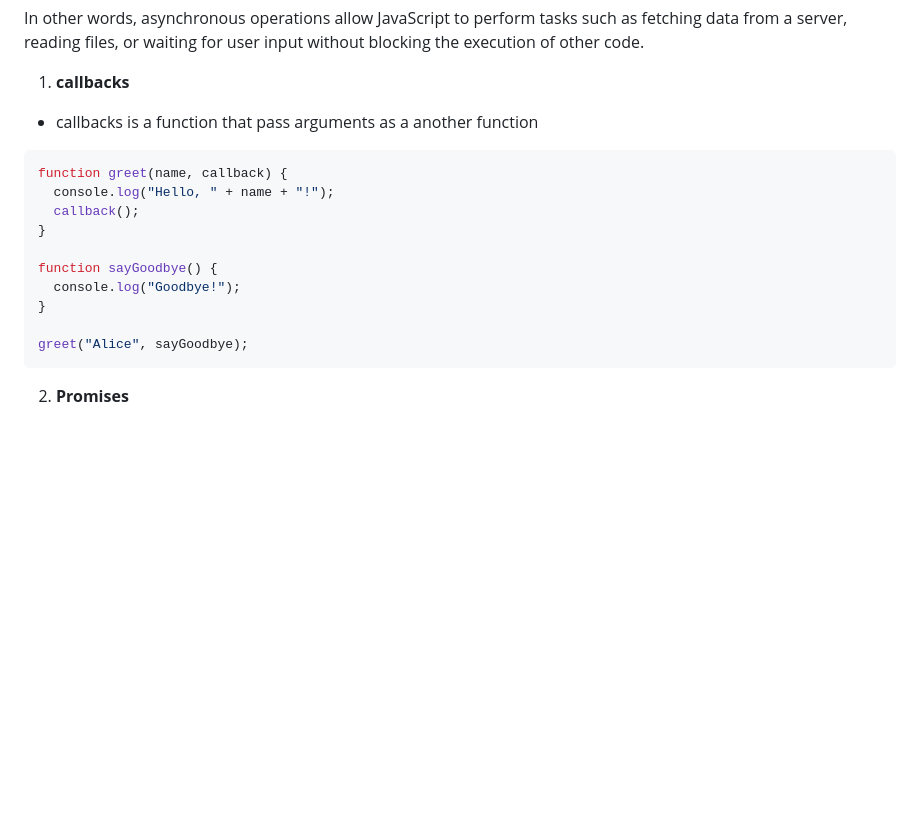
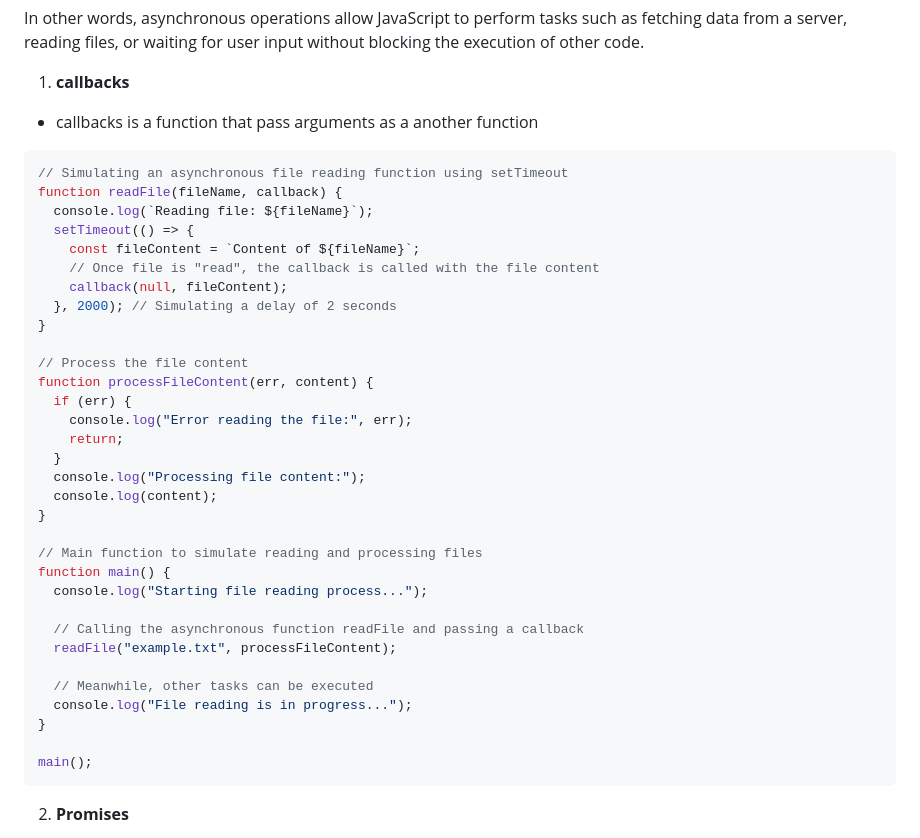
Before and after one commit to gautam-629/javascript-Notes, a Markdown page: README.md, the part around the change. Rendered like a GitHub page; blank space fills up the shorter version.

Commit message:
add callback example

````diff
--- a/README.md
+++ b/README.md
@@ -630,16 +630,38 @@ In other words, asynchronous operations allow JavaScript to perform tasks such a
 - callbacks is a function that pass arguments as a another function
 
 ```javascript
-function greet(name, callback) {
-  console.log("Hello, " + name + "!");
-  callback();
+// Simulating an asynchronous file reading function using setTimeout
+function readFile(fileName, callback) {
+  console.log(`Reading file: ${fileName}`);
+  setTimeout(() => {
+    const fileContent = `Content of ${fileName}`;
+    // Once file is "read", the callback is called with the file content
+    callback(null, fileContent);
+  }, 2000); // Simulating a delay of 2 seconds
 }
 
-function sayGoodbye() {
-  console.log("Goodbye!");
+// Process the file content
+function processFileContent(err, content) {
+  if (err) {
+    console.log("Error reading the file:", err);
+    return;
+  }
+  console.log("Processing file content:");
+  console.log(content);
 }
 
-greet("Alice", sayGoodbye);
+// Main function to simulate reading and processing files
+function main() {
+  console.log("Starting file reading process...");
+
+  // Calling the asynchronous function readFile and passing a callback
+  readFile("example.txt", processFileContent);
+
+  // Meanwhile, other tasks can be executed
+  console.log("File reading is in progress...");
+}
+
+main();
 ```
 
 2.  **Promises**
````
